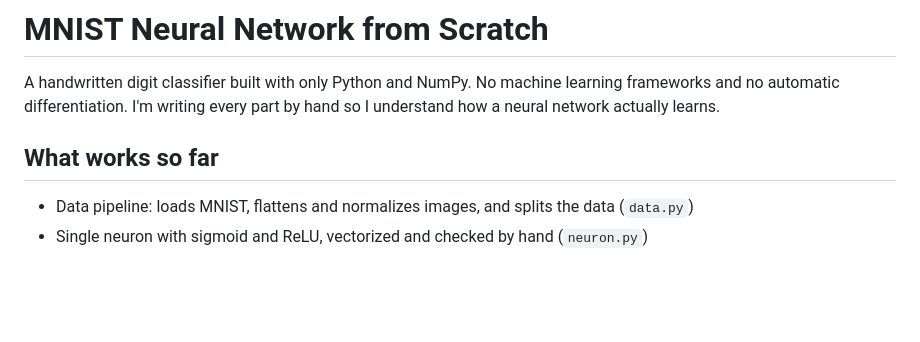
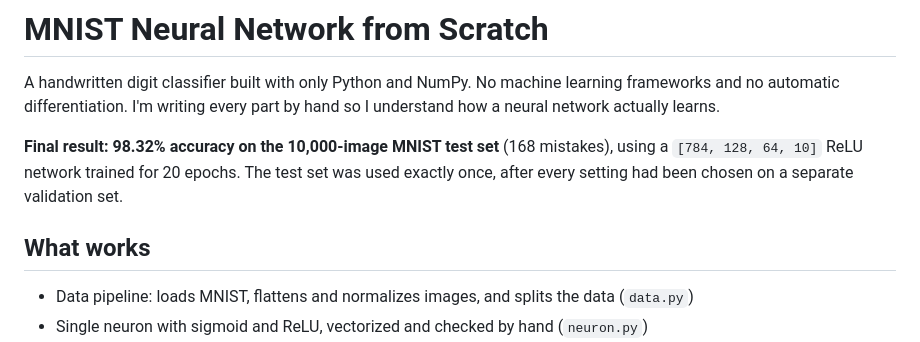
Before and after one commit to DonYuen231/mnist-neural-network, a Markdown page: README.md, the part around one of its changes. Drawn GitHub-style; blank space fills up the shorter version.

```diff
--- a/README.md
+++ b/README.md
@@ -2,7 +2,9 @@
 
 A handwritten digit classifier built with only Python and NumPy. No machine learning frameworks and no automatic differentiation. I'm writing every part by hand so I understand how a neural network actually learns.
 
-## What works so far
+**Final result: 98.32% accuracy on the 10,000-image MNIST test set** (168 mistakes), using a `[784, 128, 64, 10]` ReLU network trained for 20 epochs. The test set was used exactly once, after every setting had been chosen on a separate validation set.
+
+## What works
 
 - Data pipeline: loads MNIST, flattens and normalizes images, and splits the data (`data.py`)
 - Single neuron with sigmoid and ReLU, vectorized and checked by hand (`neuron.py`)
```
Also changed, not shown: other parts of README.md (+48 -6 lines), figures/confusion_matrix.png (added), figures/misclassified.png (added), 1 other file.
